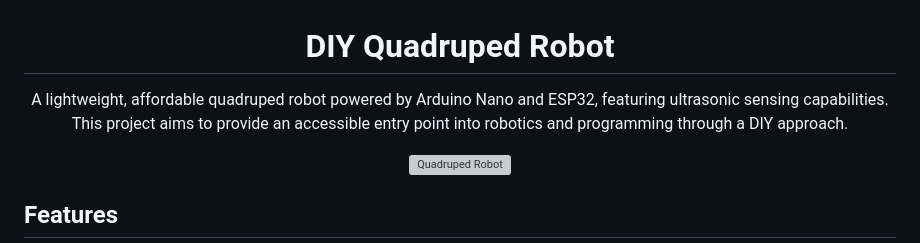
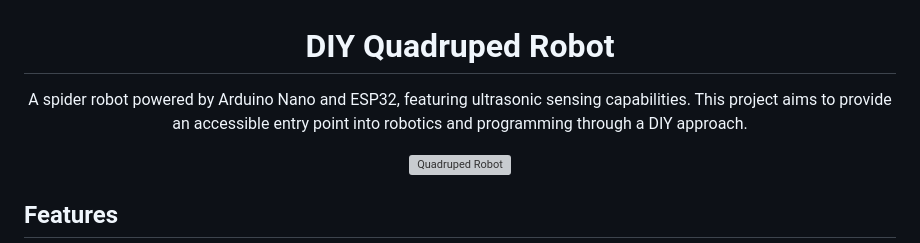
Before and after one commit to ahmadimran8177/quadruped_robot, a Markdown page: README.md, the part around one of its changes. Drawn GitHub-style; grey boxes are pictures that could not be loaded.

```diff
--- a/README.md
+++ b/README.md
@@ -1,7 +1,7 @@
 <div align = center>
 
 # DIY Quadruped Robot
-A lightweight, affordable quadruped robot powered by Arduino Nano and ESP32, featuring ultrasonic sensing capabilities. This project aims to provide an accessible entry point into robotics and programming through a DIY approach.<br/>
+A spider robot powered by Arduino Nano and ESP32, featuring ultrasonic sensing capabilities. This project aims to provide an accessible entry point into robotics and programming through a DIY approach.<br/>
 </div>
 
 <div align="center">
```
Also changed, not shown: other parts of README.md (+1 -1 lines).
